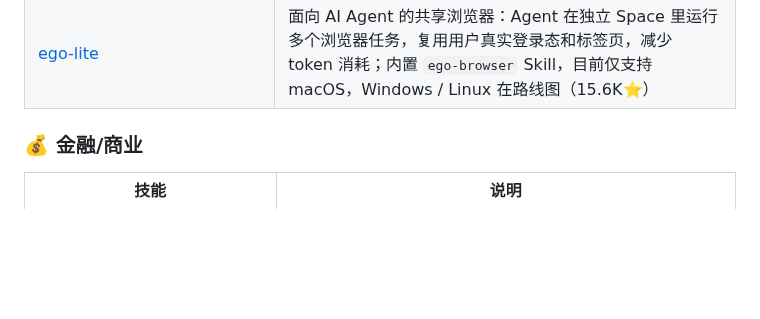
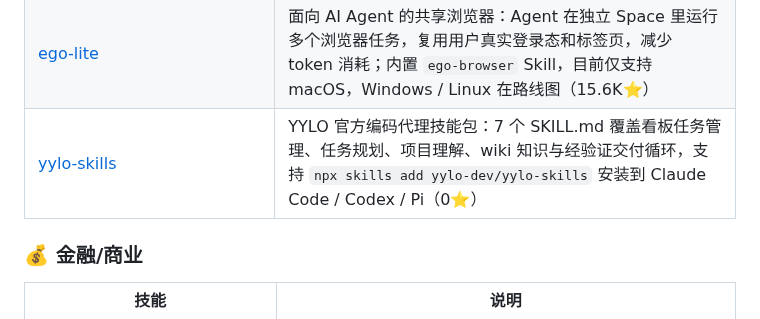
Before and after one commit to laolaoshiren/claude-code-skills-zh, a Markdown page: README.md, the part around the change. GitHub-like rendering; blank space fills up the shorter version.

Commit message:
收录 yylo-skills — 编码代理任务管理技能包（🤖 AI Agent）

```diff
--- a/README.md
+++ b/README.md
@@ -510,6 +510,7 @@ cp -r claude-code-skills-zh/skills/* ~/.claude/skills/
 | [ccteam](https://github.com/firstintent/ccteam) | 自托管 Claude Code / Codex 多 Agent 团队控制台：通过 Telegram、飞书或 Web 远程派单、收集结果并限制层级、并发和预算；默认监听 `0.0.0.0:7331` 且无 TLS，仅建议用于可信局域网或改为绑定本机（500⭐）|
 | [ruflo](https://github.com/ruvnet/ruflo) | Agent 元编排框架：为 Claude Code / Codex 提供多智能体集群、任务分解与共享记忆，30 个 SKILL.md 可按需安装，MIT 许可（71.9K⭐）|
 | [ego-lite](https://github.com/citrolabs/ego-lite) | 面向 AI Agent 的共享浏览器：Agent 在独立 Space 里运行多个浏览器任务，复用用户真实登录态和标签页，减少 token 消耗；内置 `ego-browser` Skill，目前仅支持 macOS，Windows / Linux 在路线图（15.6K⭐）|
+| [yylo-skills](https://github.com/yylo-dev/yylo-skills) | YYLO 官方编码代理技能包：7 个 SKILL.md 覆盖看板任务管理、任务规划、项目理解、wiki 知识与经验证交付循环，支持 `npx skills add yylo-dev/yylo-skills` 安装到 Claude Code / Codex / Pi（0⭐）|
 
 ### 💰 金融/商业
 
```
